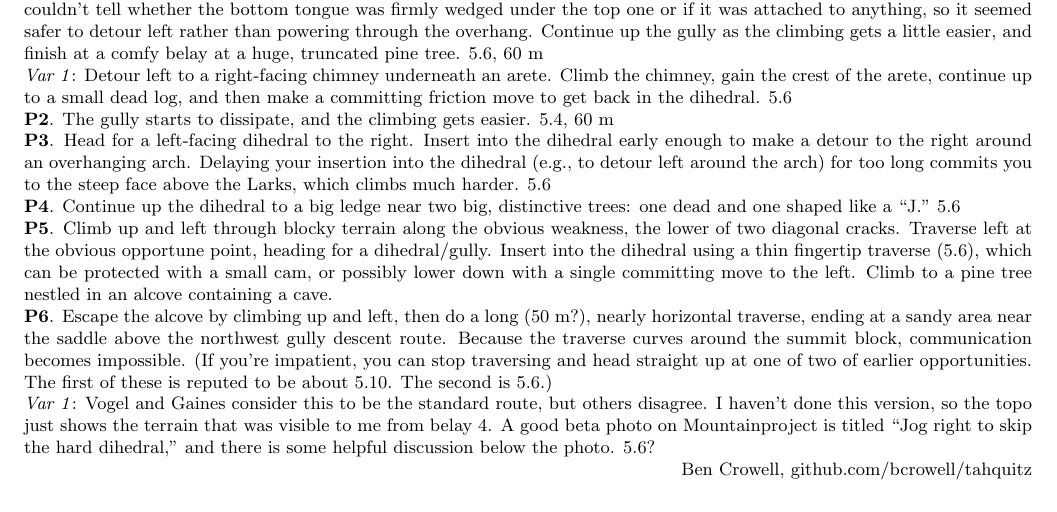
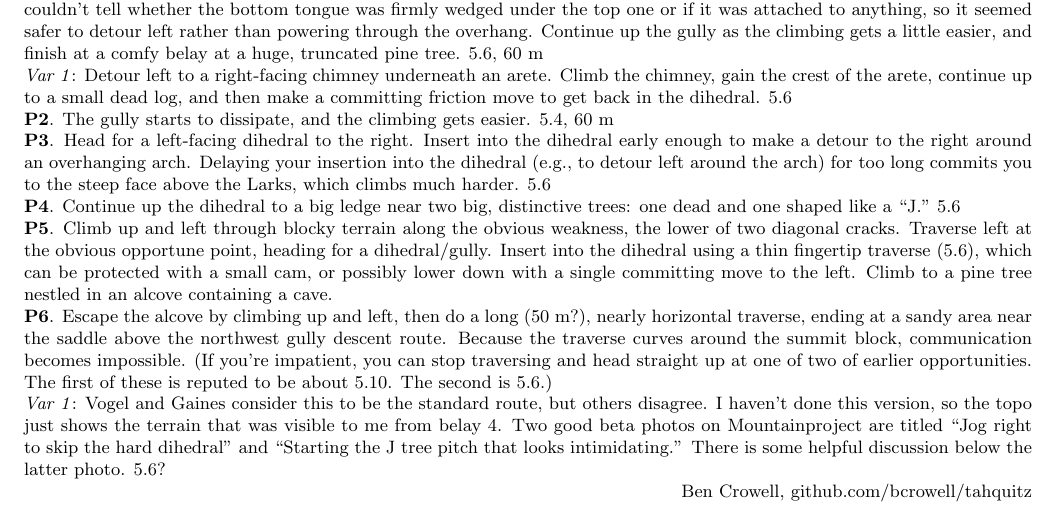
Before and after one commit to kraai/tahquitz, a LaTeX document (tahquitz.tex): part of page 6 of 8, cut so that both start at the same text. Compiled offline with pdfLaTeX.

Commit message:
ref another beta photo

```diff
--- a/tahquitz.tex
+++ b/tahquitz.tex
@@ -282,9 +282,10 @@ The second is 5.6.)
 
 \variation{1} Vogel and Gaines consider this to be the standard route, but others disagree.
 I haven't done this version, so the topo just shows the terrain that was visible
-to me from belay 4. A good beta
-photo on Mountainproject is titled ``Jog right to skip the hard dihedral,''
-and there is some helpful discussion below the photo. 5.6?
+to me from belay 4. Two good beta
+photos on Mountainproject are titled ``Jog right to skip the hard dihedral''
+and ``Starting the J tree pitch that looks intimidating.''
+There is some helpful discussion below the latter photo. 5.6?
 
 %=================================================================================
 
```
Also changed, not shown: Makefile, tahquitz.pdf.
